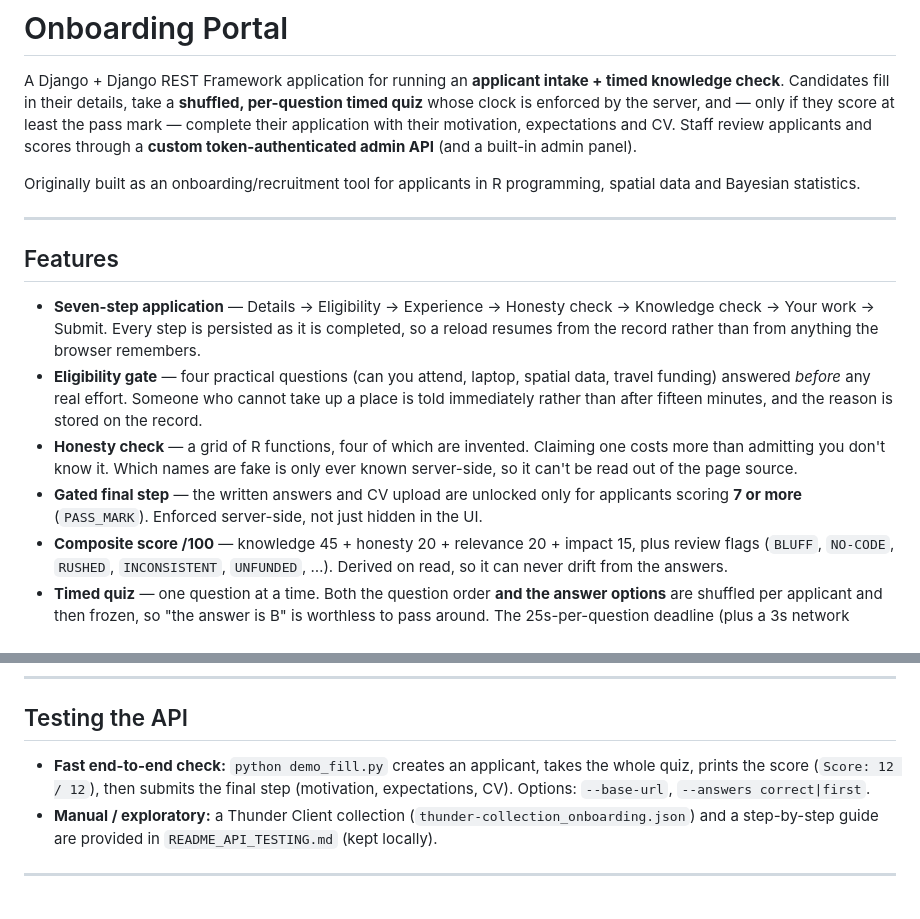
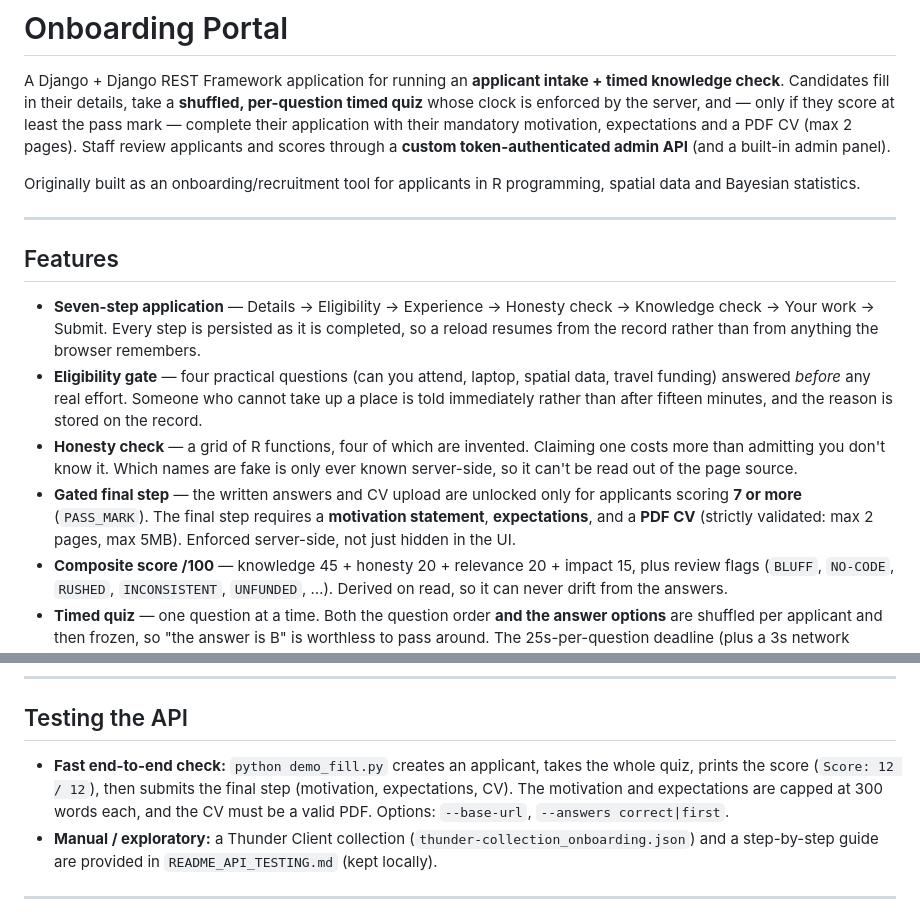
Before and after one commit to map-data-engineering/onboarding-backend, a Markdown page: README.md, 2 parts joined by grey strips. Rendered like a GitHub page.

Commit message:
updated code base

```diff
--- a/README.md
+++ b/README.md
@@ -3,8 +3,8 @@
 A Django + Django REST Framework application for running an **applicant intake + timed knowledge
 check**. Candidates fill in their details, take a **shuffled, per-question timed quiz** whose clock
 is enforced by the server, and — only if they score at least the pass mark — complete their
-application with their motivation, expectations and CV. Staff review applicants and scores through a
-**custom token-authenticated admin API** (and a built-in admin panel).
+application with their mandatory motivation, expectations and a PDF CV (max 2 pages). Staff review
+applicants and scores through a **custom token-authenticated admin API** (and a built-in admin panel).
 
 Originally built as an onboarding/recruitment tool for applicants in R programming, spatial data and
 Bayesian statistics.
@@ -23,7 +23,8 @@ Bayesian statistics.
   admitting you don't know it. Which names are fake is only ever known server-side, so it can't be
   read out of the page source.
 - **Gated final step** — the written answers and CV upload are unlocked only for applicants scoring
-  **7 or more** (`PASS_MARK`). Enforced server-side, not just hidden in the UI.
+  **7 or more** (`PASS_MARK`). The final step requires a **motivation statement**, **expectations**, and a
+  **PDF CV** (strictly validated: max 2 pages, max 5MB). Enforced server-side, not just hidden in the UI.
 - **Composite score /100** — knowledge 45 + honesty 20 + relevance 20 + impact 15, plus review flags
   (`BLUFF`, `NO-CODE`, `RUSHED`, `INCONSISTENT`, `UNFUNDED`, …). Derived on read, so it can never
   drift from the answers.
@@ -182,7 +183,9 @@ Full request/response shapes and frontend integration notes are in
 ## Testing the API
 
 - **Fast end-to-end check:** `python demo_fill.py` creates an applicant, takes the whole quiz, prints
-  the score (`Score: 12 / 12`), then submits the final step (motivation, expectations, CV). Options: `--base-url`, `--answers correct|first`.
+  the score (`Score: 12 / 12`), then submits the final step (motivation, expectations, CV).
+  The motivation and expectations are capped at 300 words each, and the CV must be a valid PDF.
+  Options: `--base-url`, `--answers correct|first`.
 - **Manual / exploratory:** a Thunder Client collection (`thunder-collection_onboarding.json`) and a
   step-by-step guide are provided in `README_API_TESTING.md` (kept locally).
 
```
Also changed, not shown: README_DEPLOY_PYTHONANYWHERE.md (+3 -2 lines), README_FRONTEND.md (+5 -2 lines).
